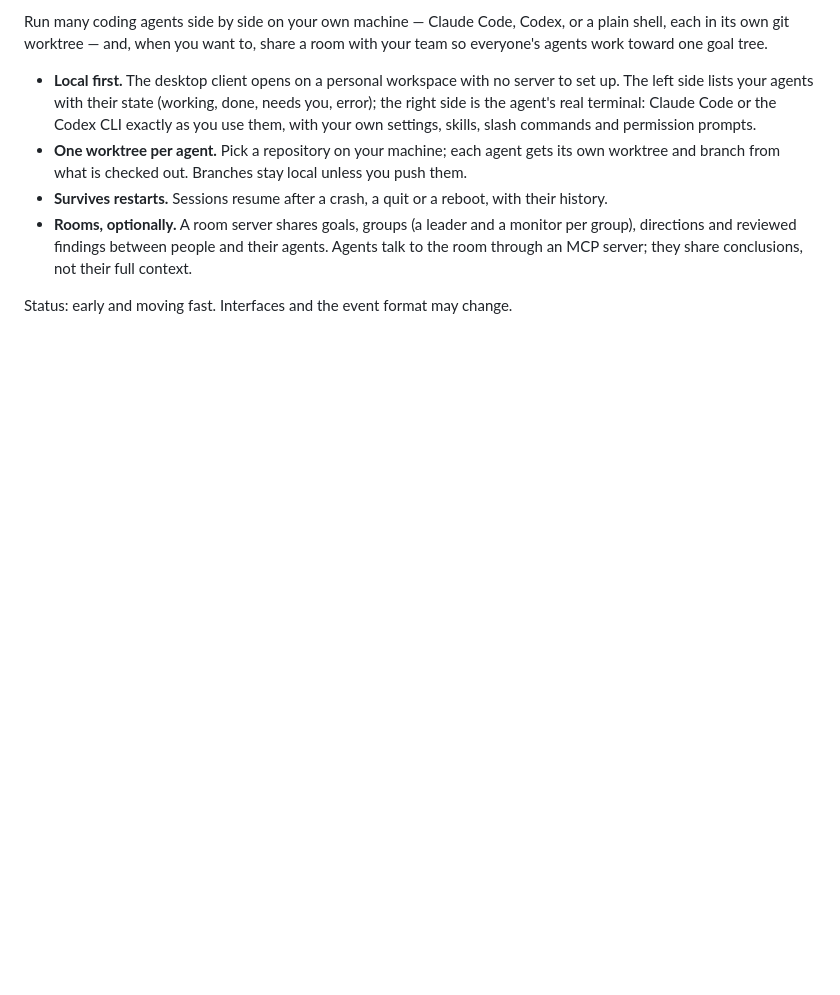
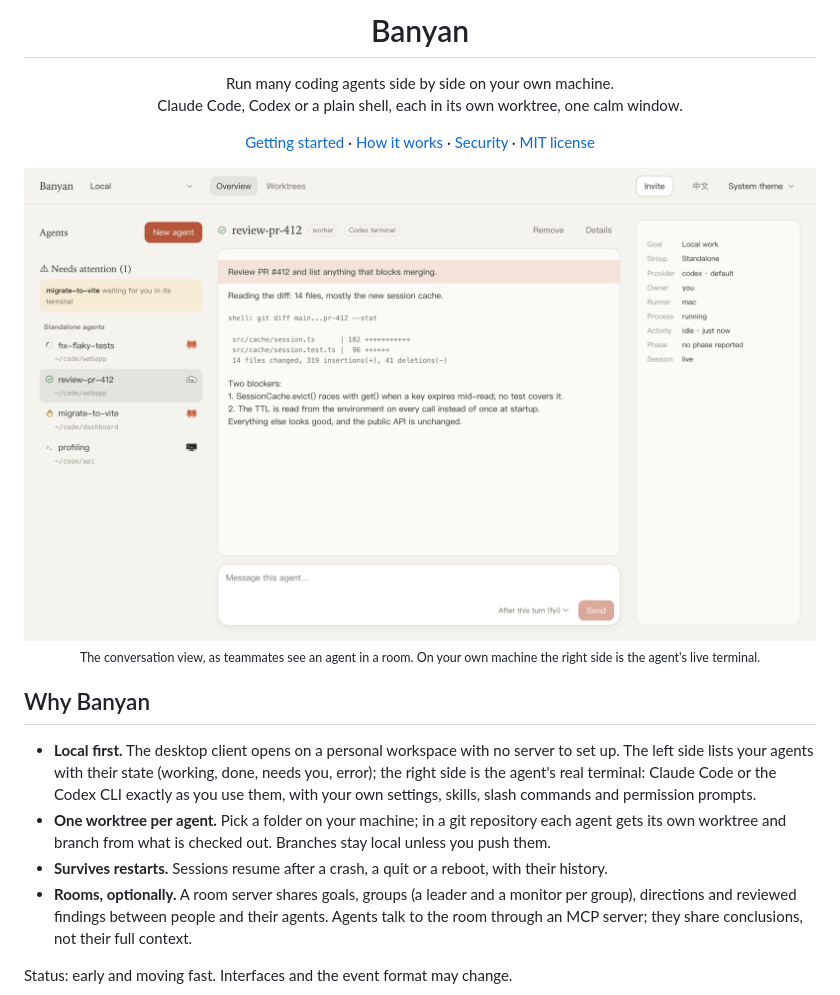
Before and after one commit to alphabetc1/banyan, a Markdown page: README.md, the part around one of its changes. Drawn GitHub-style; pictures changed too: docs/images/screenshot-light.png (added); blank space fills up the shorter version.

Commit message:
feat: add app icon and a GitHub landing README

```diff
--- a/README.md
+++ b/README.md
@@ -2,14 +4,34 @@
 
-Run many coding agents side by side on your own machine — Claude Code, Codex, or a plain
-shell, each in its own git worktree — and, when you want to, share a room with your team so
-everyone's agents work toward one goal tree.
+<h1 align="center">Banyan</h1>
+
+<p align="center">
+  Run many coding agents side by side on your own machine.<br>
+  Claude Code, Codex or a plain shell, each in its own worktree, one calm window.
+</p>
+
+<p align="center">
+  <a href="#getting-started">Getting started</a> ·
+  <a href="#how-it-works">How it works</a> ·
+  <a href="#security-model">Security</a> ·
+  <a href="LICENSE">MIT license</a>
+</p>
+
+<picture>
+  <source media="(prefers-color-scheme: dark)" srcset="docs/images/screenshot-dark.png">
+  <img src="docs/images/screenshot-light.png" alt="Banyan with four agents in the list on the left and one agent's conversation on the right">
+</picture>
+
+<p align="center"><sub>The conversation view, as teammates see an agent in a room. On your own machine the right side is the agent's live terminal.</sub></p>
+
+## Why Banyan
 
 - **Local first.** The desktop client opens on a personal workspace with no server to set up.
   The left side lists your agents with their state (working, done, needs you, error); the right
   side is the agent's real terminal: Claude Code or the Codex CLI exactly as you use them, with
   your own settings, skills, slash commands and permission prompts.
-- **One worktree per agent.** Pick a repository on your machine; each agent gets its own
-  worktree and branch from what is checked out. Branches stay local unless you push them.
+- **One worktree per agent.** Pick a folder on your machine; in a git repository each agent
+  gets its own worktree and branch from what is checked out. Branches stay local unless you
+  push them.
 - **Survives restarts.** Sessions resume after a crash, a quit or a reboot, with their history.
 - **Rooms, optionally.** A room server shares goals, groups (a leader and a monitor per group),
   directions and reviewed findings between people and their agents. Agents talk to the room
```
Also changed, not shown: other parts of README.md (+7 -1 lines), docs/images/screenshot-dark.png (added), docs/images/screenshot-new-agent.png (added), 5 other files.
